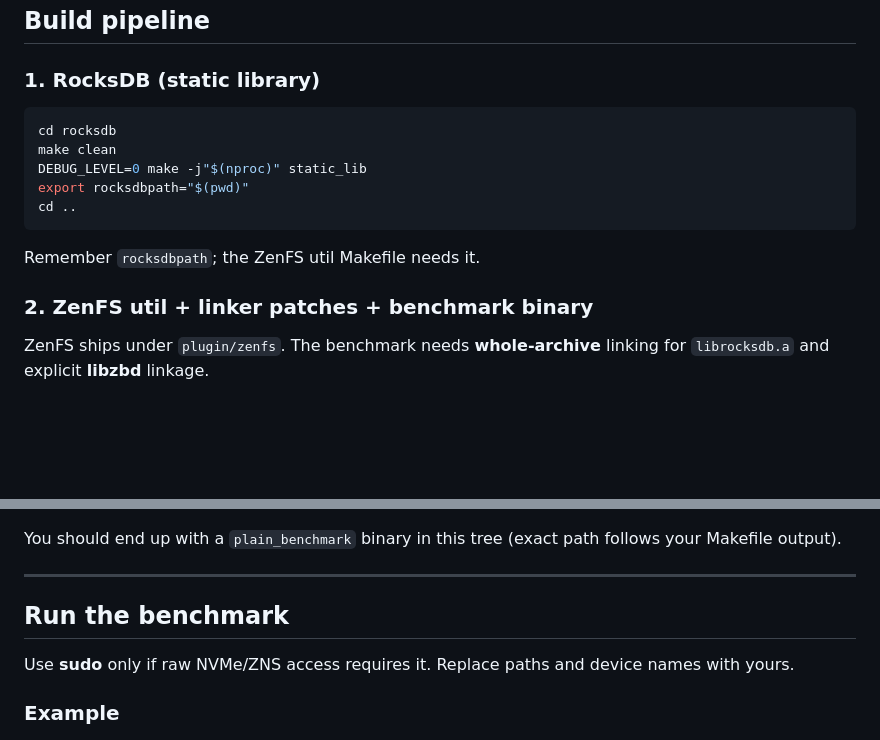
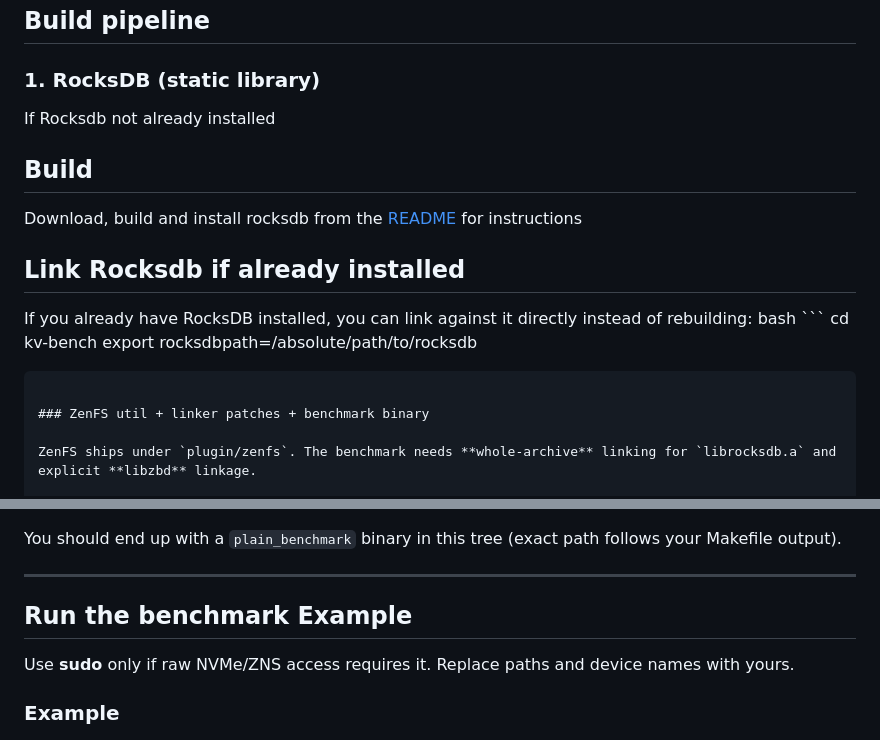
Before and after one commit to nanda002/KV-Bench, a Markdown page: README.md, 2 parts joined by grey strips. GitHub-like rendering; blank space fills up the shorter version.

````diff
--- a/README.md
+++ b/README.md
@@ -49,18 +49,19 @@ cd KV-Bench
 ## Build pipeline
 
 ### 1. RocksDB (static library)
+If Rocksdb not already installed
+## Build
+Download, build and install rocksdb from the [README](https://github.com/cbmary27/RocksDB-ZenFS/blob/main/README.md) for instructions
 
-```bash
-cd rocksdb
-make clean
-DEBUG_LEVEL=0 make -j"$(nproc)" static_lib
-export rocksdbpath="$(pwd)"
-cd ..
+## Link Rocksdb if already installed
+
+If you already have RocksDB installed, you can link against it directly instead of rebuilding:
+bash ```
+cd kv-bench
+export rocksdbpath=/absolute/path/to/rocksdb
 ```
 
-Remember `rocksdbpath`; the ZenFS util Makefile needs it.
-
-### 2. ZenFS util + linker patches + benchmark binary
+### ZenFS util + linker patches + benchmark binary
 
 ZenFS ships under `plugin/zenfs`. The benchmark needs **whole-archive** linking for `librocksdb.a` and explicit **libzbd** linkage.
 
@@ -83,7 +84,7 @@ You should end up with a `plain_benchmark` binary in this tree (exact path follo
 
 ---
 
-## Run the benchmark
+## Run the benchmark Example
 
 Use **sudo** only if raw NVMe/ZNS access requires it. Replace paths and device names with yours.
 
````
